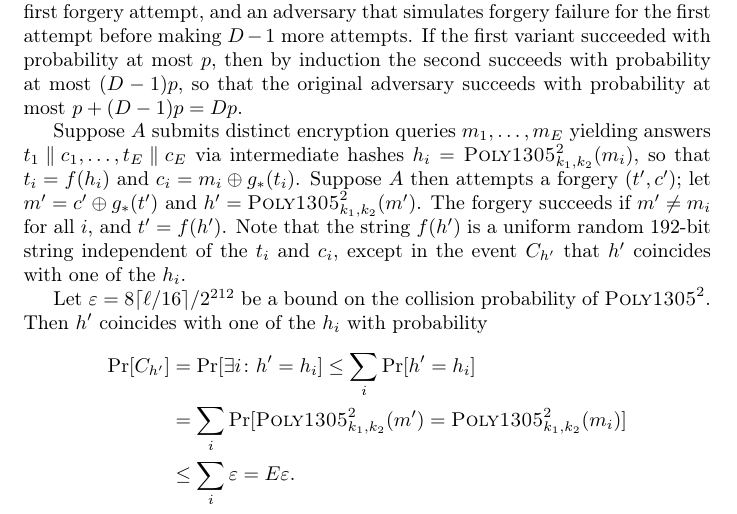
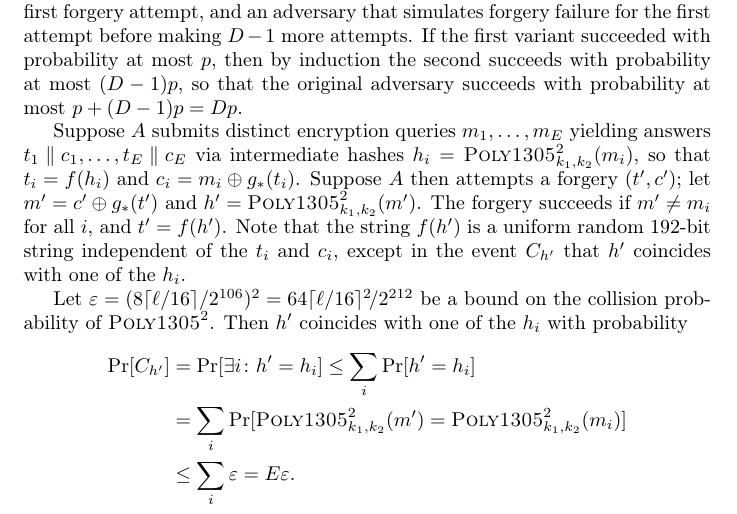
Before and after one commit to riastradh/daence, a LaTeX paper (daence.tex): part of page 6 of 12, cut so that both start at the same text. Compiled offline with pdfLaTeX.

Commit message:
Fix bound on collision probability of Poly1305^2.
Need to square the numerator too, not just the denominator.

```diff
--- a/daence.tex
+++ b/daence.tex
@@ -529,8 +529,10 @@ Note that the string $f(h')$ is a uniform random 192-bit string
  independent of the $t_i$ and $c_i$, except in the event $C_{h'}$ that
  $h'$ coincides with one of the $h_i$.
 
-Let $\collisionbound = 8\lceil\ell/16\rceil/2^{212}$ be a bound on
- the collision probability of $\Poly1305/^2$.
+Let
+ $\collisionbound = (8\lceil\ell/16\rceil/2^{106})^2
+   = 64\lceil\ell/16\rceil^2\!/2^{212}$
+ be a bound on the collision probability of $\Poly1305/^2$.
 Then $h'$ coincides with one of the $h_i$ with probability
 %
 \begin{align*}
```
Also changed, not shown: daence.tex (8 more changed lines).
